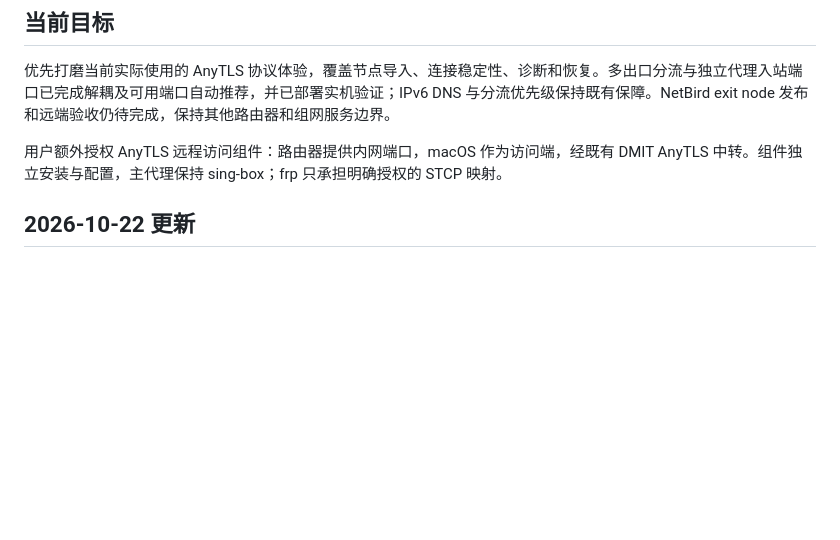
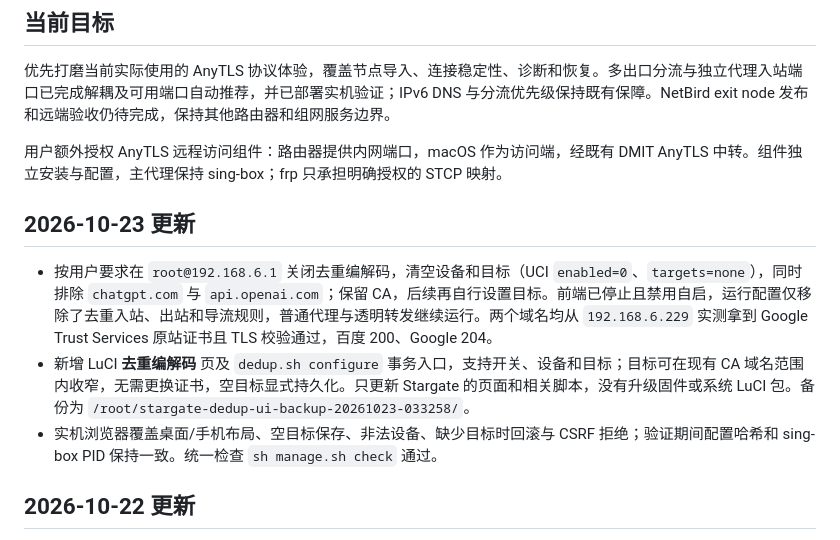
Before and after one commit to zji996/stargate, a Markdown page: docs/current.md, the part around the change. Rendered like a GitHub page; blank space fills up the shorter version.

Commit message:
docs: describe deduplication settings and record the 6.1 rollout

```diff
--- a/docs/current.md
+++ b/docs/current.md
@@ -5,6 +5,12 @@
 优先打磨当前实际使用的 AnyTLS 协议体验，覆盖节点导入、连接稳定性、诊断和恢复。多出口分流与独立代理入站端口已完成解耦及可用端口自动推荐，并已部署实机验证；IPv6 DNS 与分流优先级保持既有保障。NetBird exit node 发布和远端验收仍待完成，保持其他路由器和组网服务边界。
 
 用户额外授权 AnyTLS 远程访问组件：路由器提供内网端口，macOS 作为访问端，经既有 DMIT AnyTLS 中转。组件独立安装与配置，主代理保持 sing-box；frp 只承担明确授权的 STCP 映射。
+
+## 2026-10-23 更新
+
+- 按用户要求在 `root@192.168.6.1` 关闭去重编解码，清空设备和目标（UCI `enabled=0`、`targets=none`），同时排除 `chatgpt.com` 与 `api.openai.com`；保留 CA，后续再自行设置目标。前端已停止且禁用自启，运行配置仅移除了去重入站、出站和导流规则，普通代理与透明转发继续运行。两个域名均从 `192.168.6.229` 实测拿到 Google Trust Services 原站证书且 TLS 校验通过，百度 200、Google 204。
+- 新增 LuCI **去重编解码** 页及 `dedup.sh configure` 事务入口，支持开关、设备和目标；目标可在现有 CA 域名范围内收窄，无需更换证书，空目标显式持久化。只更新 Stargate 的页面和相关脚本，没有升级固件或系统 LuCI 包。备份为 `/root/stargate-dedup-ui-backup-20261023-033258/`。
+- 实机浏览器覆盖桌面/手机布局、空目标保存、非法设备、缺少目标时回滚与 CSRF 拒绝；验证期间配置哈希和 sing-box PID 保持一致。统一检查 `sh manage.sh check` 通过。
 
 ## 2026-10-22 更新
 
```
Also changed, not shown: docs/reference/dedup.md (+7 -0 lines), docs/reference/luci-platform.md (+1 -0 lines).
